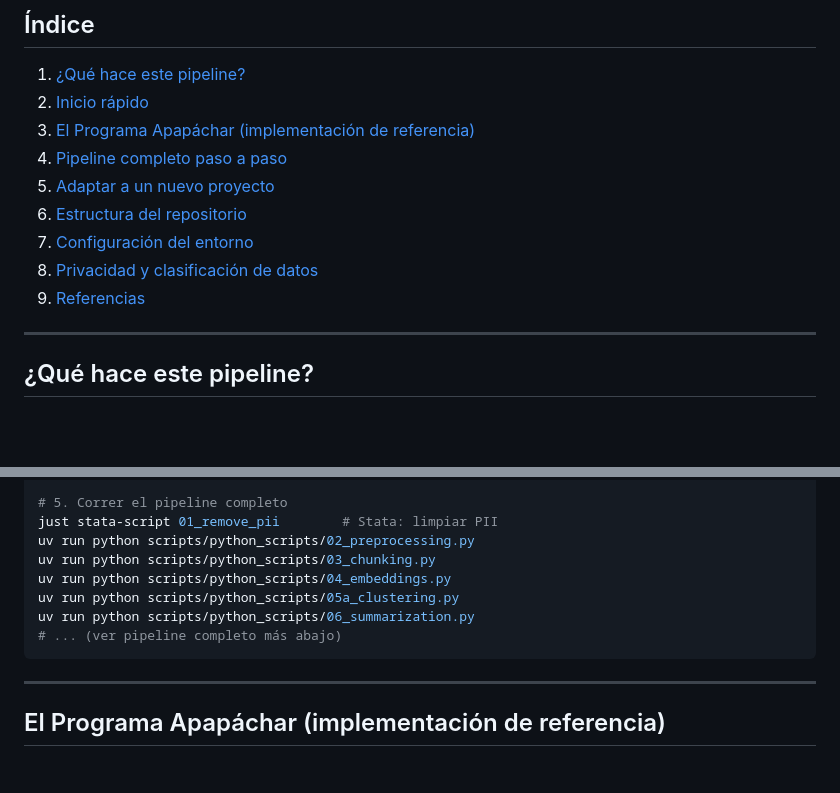
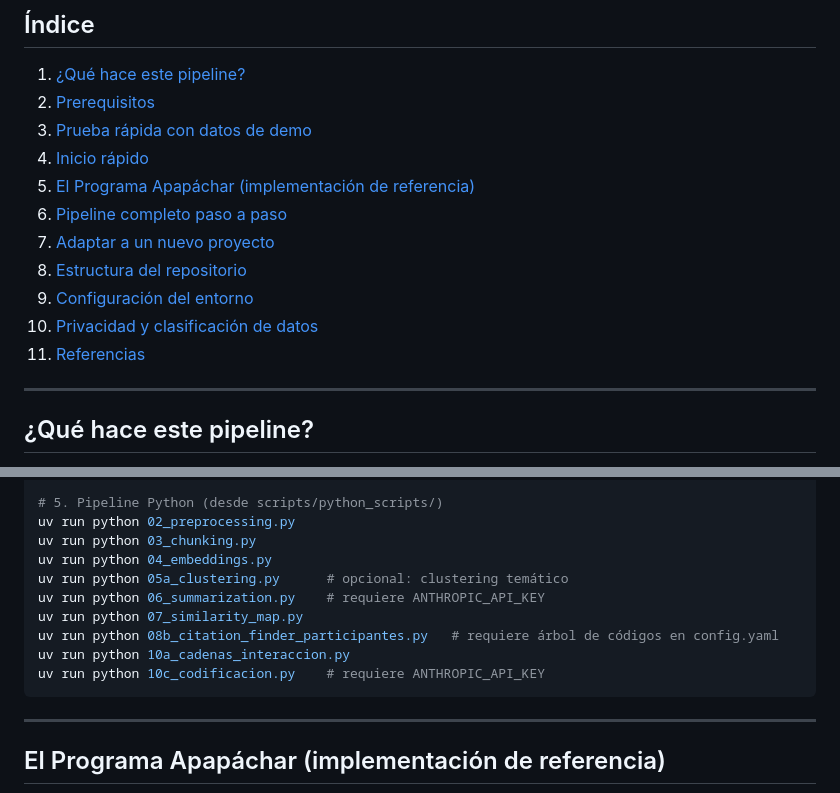
Before and after one commit to avelasquezIPA/LLM-WhatsApp-Analysis, a Markdown page: README.md, 2 parts joined by grey strips. GitHub-like rendering; blank space fills up the shorter version.

````diff
--- a/README.md
+++ b/README.md
@@ -20,14 +20,16 @@ un nuevo proyecto solo necesita editar `config.yaml`.
 ## Índice
 
 1. [¿Qué hace este pipeline?](#qué-hace-este-pipeline)
-2. [Inicio rápido](#inicio-rápido)
-3. [El Programa Apapáchar (implementación de referencia)](#el-programa-apapáchar-implementación-de-referencia)
-4. [Pipeline completo paso a paso](#pipeline-completo-paso-a-paso)
-5. [Adaptar a un nuevo proyecto](#adaptar-a-un-nuevo-proyecto)
-6. [Estructura del repositorio](#estructura-del-repositorio)
-7. [Configuración del entorno](#configuración-del-entorno)
-8. [Privacidad y clasificación de datos](#privacidad-y-clasificación-de-datos)
-9. [Referencias](#referencias)
+2. [Prerequisitos](#prerequisitos)
+3. [Prueba rápida con datos de demo](#prueba-rápida-con-datos-de-demo)
+4. [Inicio rápido](#inicio-rápido)
+5. [El Programa Apapáchar (implementación de referencia)](#el-programa-apapáchar-implementación-de-referencia)
+6. [Pipeline completo paso a paso](#pipeline-completo-paso-a-paso)
+7. [Adaptar a un nuevo proyecto](#adaptar-a-un-nuevo-proyecto)
+8. [Estructura del repositorio](#estructura-del-repositorio)
+9. [Configuración del entorno](#configuración-del-entorno)
+10. [Privacidad y clasificación de datos](#privacidad-y-clasificación-de-datos)
+11. [Referencias](#referencias)
 
 ---
 
@@ -69,12 +146,14 @@ uv sync
 
-# 5. Correr el pipeline completo
-just stata-script 01_remove_pii        # Stata: limpiar PII
-uv run python scripts/python_scripts/02_preprocessing.py
-uv run python scripts/python_scripts/03_chunking.py
-uv run python scripts/python_scripts/04_embeddings.py
-uv run python scripts/python_scripts/05a_clustering.py
-uv run python scripts/python_scripts/06_summarization.py
-# ... (ver pipeline completo más abajo)
+# 5. Pipeline Python (desde scripts/python_scripts/)
+uv run python 02_preprocessing.py
+uv run python 03_chunking.py
+uv run python 04_embeddings.py
+uv run python 05a_clustering.py      # opcional: clustering temático
+uv run python 06_summarization.py    # requiere ANTHROPIC_API_KEY
+uv run python 07_similarity_map.py
+uv run python 08b_citation_finder_participantes.py   # requiere árbol de códigos en config.yaml
+uv run python 10a_cadenas_interaccion.py
+uv run python 10c_codificacion.py    # requiere ANTHROPIC_API_KEY
 ```
 
 ---
````
Also changed, not shown: other parts of README.md (+83 -8 lines).
